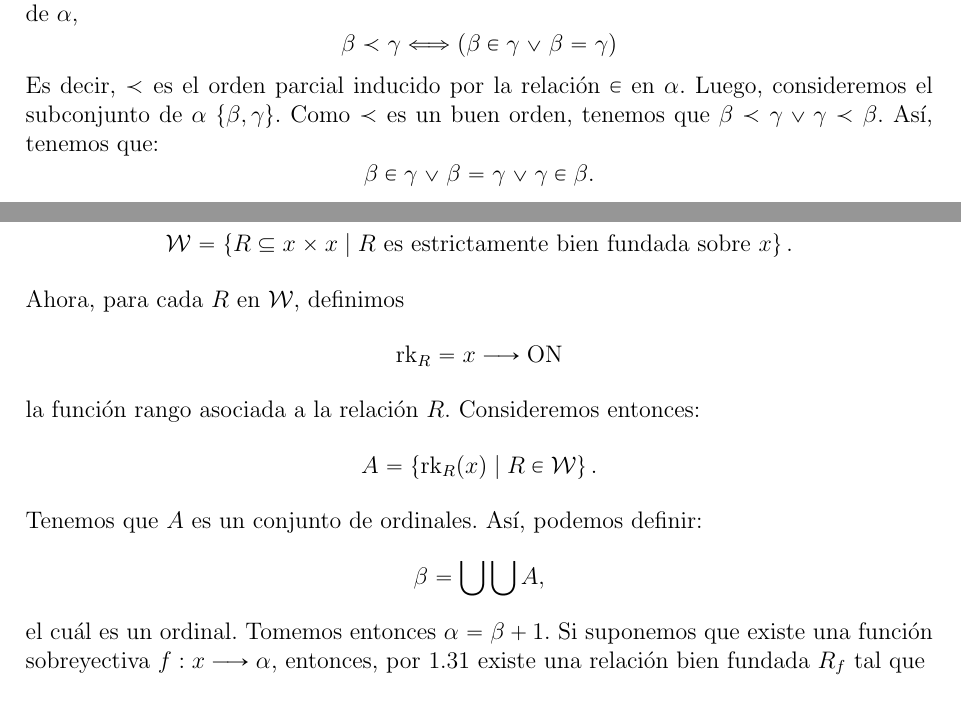
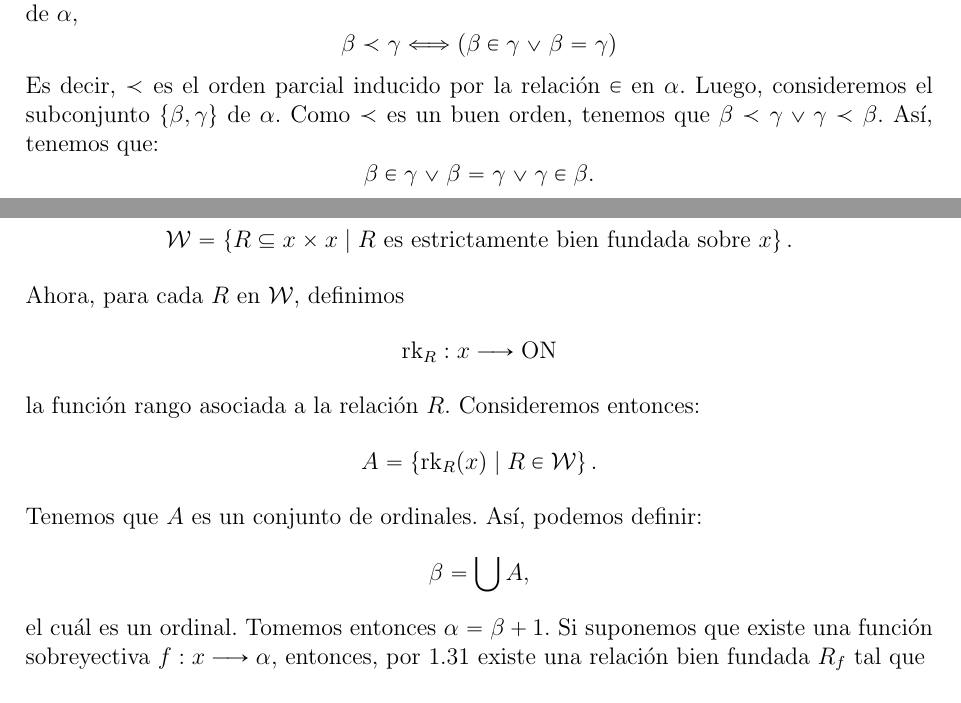
Before and after one commit to GabrielMartinezGonzalez/goodstein, a LaTeX thesis (thesis.tex, which reads 11_propiedades_de_los_ordinales.tex): two parts of pages 13 and 22 of 115, joined at a grey line, cut so that both start at the same text. Compiled offline with pdfLaTeX.

Commit message:
Update 11_propiedades_de_los_ordinales.tex

```diff
--- a/11_propiedades_de_los_ordinales.tex
+++ b/11_propiedades_de_los_ordinales.tex
@@ -13,7 +13,7 @@ y todo subconjunto de $\alpha$ tiene primer elemento. Se podría señalar que la
 \begin{proof}
 Definimos $\prec$ como la relación tal que, para cualesquiera $\beta$ y $\gamma$, elementos de $\alpha$,
 \[\beta\prec\gamma\Longleftrightarrow (\beta\in\gamma\lor\beta=\gamma)\]
-Es decir, $\prec$ es el orden parcial inducido por la relación $\in$ en $\alpha$. Luego, consideremos el subconjunto de $\alpha$ $\{\beta,\gamma\}$. Como $\prec$ es un buen orden, tenemos que $\beta\prec\gamma\lor\gamma\prec\beta$. Así, tenemos que:
+Es decir, $\prec$ es el orden parcial inducido por la relación $\in$ en $\alpha$. Luego, consideremos el subconjunto $\{\beta,\gamma\}$ de $\alpha$. Como $\prec$ es un buen orden, tenemos que $\beta\prec\gamma\lor\gamma\prec\beta$. Así, tenemos que:
 \[\beta\in\gamma\lor\beta=\gamma\lor\gamma\in\beta.\]
 Por otro lado, para cualesquiera $a,b\in\alpha$, si se cumple la tricotomía, tenemos que:
 \[a\in b\lor a=b\lor b\in a.\]
@@ -310,11 +310,11 @@ Los siguientes resultados muestran la relación entre los ordinales y los buenos
     Consideremos
     \[\mathcal{W}=\set[R\subeq x\times x]{R\text{ es estrictamente bien fundada sobre }x}.\]
     Ahora, para cada $R$ en $\mathcal W$, definimos
-    \[\rk_R=x\longrightarrow\ON\]
+    \[\rk_R:x\longrightarrow\ON\]
     la función rango asociada a la relación $R$. Consideremos entonces:
     \[A=\set[\rk_R(x)]{R\in\mathcal{W}}.\]
     Tenemos que $A$ es un conjunto de ordinales. Así, podemos definir:
-    \[\beta=\bigcup\bigcup A,\]
+    \[\beta=\bigcup A,\]
     el cuál es un ordinal. Tomemos entonces $\alpha=\beta+1$. Si suponemos que existe una función sobreyectiva $f:x\longrightarrow \alpha$, entonces, por {\ref{p15}} existe una relación bien fundada $R_f$ tal que
     \[f=\rk_{R_f}.\]
     Como $f$ es sobreyectiva sobre $\alpha$, tenemos que
```
Also changed, not shown: 11_propiedades_de_los_ordinales.tex (2 more changed lines).
